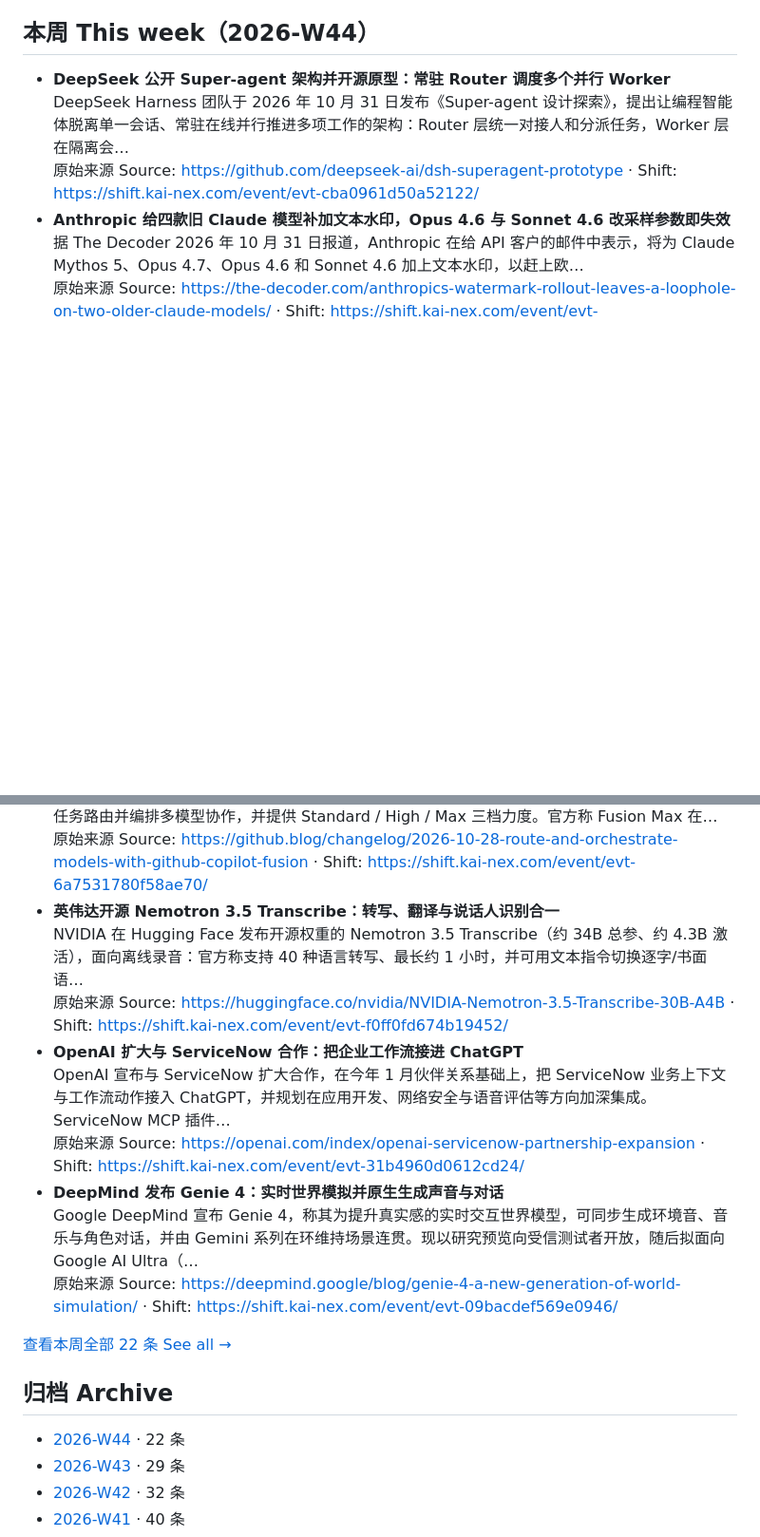
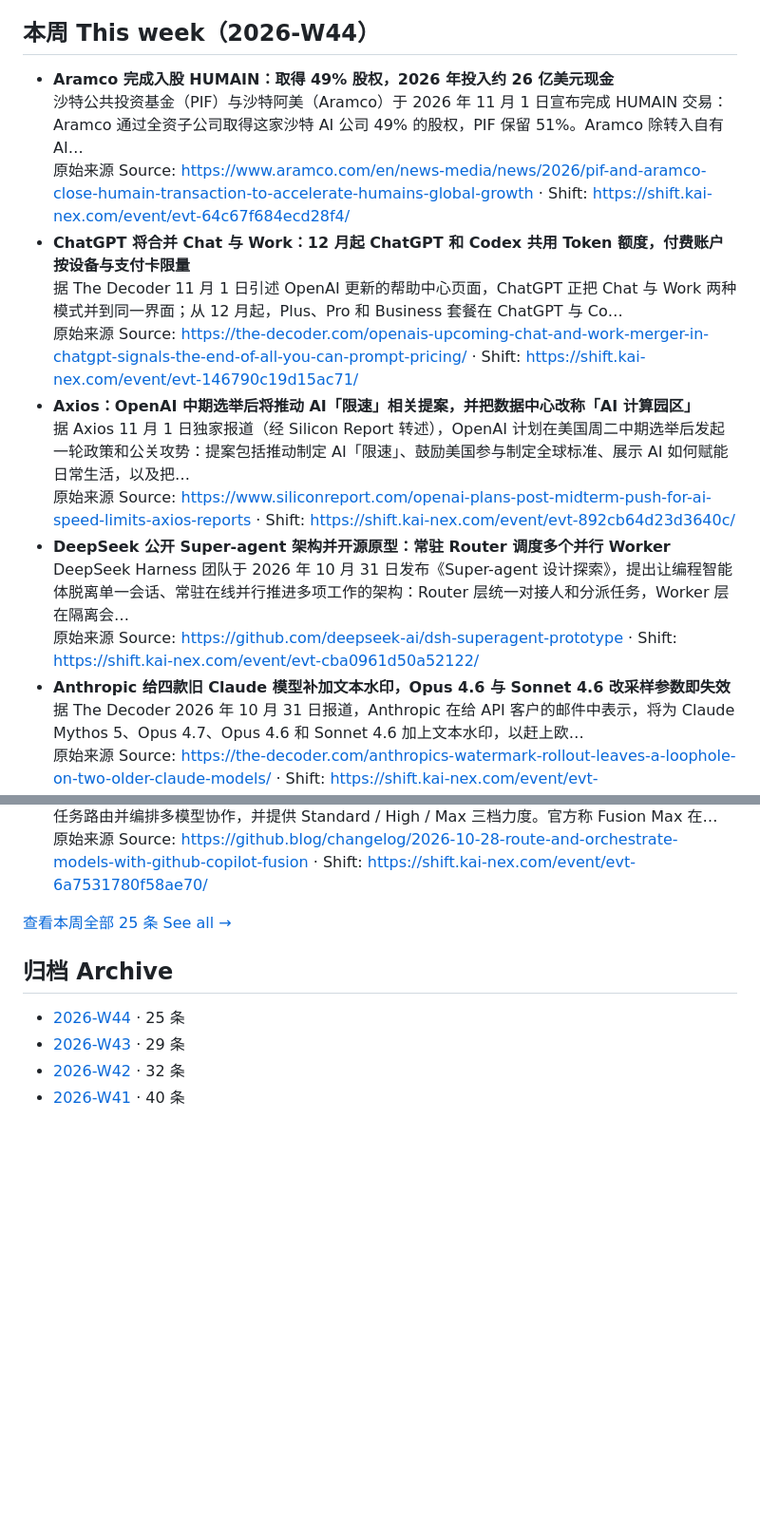
Before and after one commit to orocoa/shift, a Markdown page: README.md, 2 parts joined by grey strips. Shown at 95% size. Rendered like a GitHub page; blank space fills up the shorter version.

Commit message:
Weekly update: refresh AI news index from shift.kai-nex.com feed (W44 22->25)

```diff
--- a/README.md
+++ b/README.md
@@ -51,6 +51,15 @@
 <!-- THIS_WEEK:START -->
 ## 本周 This week（2026-W44）
 
+- **Aramco 完成入股 HUMAIN：取得 49% 股权，2026 年投入约 26 亿美元现金**
+  沙特公共投资基金（PIF）与沙特阿美（Aramco）于 2026 年 11 月 1 日宣布完成 HUMAIN 交易：Aramco 通过全资子公司取得这家沙特 AI 公司 49% 的股权，PIF 保留 51%。Aramco 除转入自有 AI…
+  原始来源 Source: <https://www.aramco.com/en/news-media/news/2026/pif-and-aramco-close-humain-transaction-to-accelerate-humains-global-growth> · Shift: <https://shift.kai-nex.com/event/evt-64c67f684ecd28f4/>
+- **ChatGPT 将合并 Chat 与 Work：12 月起 ChatGPT 和 Codex 共用 Token 额度，付费账户按设备与支付卡限量**
+  据 The Decoder 11 月 1 日引述 OpenAI 更新的帮助中心页面，ChatGPT 正把 Chat 与 Work 两种模式并到同一界面；从 12 月起，Plus、Pro 和 Business 套餐在 ChatGPT 与 Co…
+  原始来源 Source: <https://the-decoder.com/openais-upcoming-chat-and-work-merger-in-chatgpt-signals-the-end-of-all-you-can-prompt-pricing/> · Shift: <https://shift.kai-nex.com/event/evt-146790c19d15ac71/>
+- **Axios：OpenAI 中期选举后将推动 AI「限速」相关提案，并把数据中心改称「AI 计算园区」**
+  据 Axios 11 月 1 日独家报道（经 Silicon Report 转述），OpenAI 计划在美国周二中期选举后发起一轮政策和公关攻势：提案包括推动制定 AI「限速」、鼓励美国参与制定全球标准、展示 AI 如何赋能日常生活，以及把…
+  原始来源 Source: <https://www.siliconreport.com/openai-plans-post-midterm-push-for-ai-speed-limits-axios-reports> · Shift: <https://shift.kai-nex.com/event/evt-892cb64d23d3640c/>
 - **DeepSeek 公开 Super-agent 架构并开源原型：常驻 Router 调度多个并行 Worker**
   DeepSeek Harness 团队于 2026 年 10 月 31 日发布《Super-agent 设计探索》，提出让编程智能体脱离单一会话、常驻在线并行推进多项工作的架构：Router 层统一对接人和分派任务，Worker 层在隔离会…
   原始来源 Source: <https://github.com/deepseek-ai/dsh-superagent-prototype> · Shift: <https://shift.kai-nex.com/event/evt-cba0961d50a52122/>
@@ -87,22 +96,13 @@
 - **GitHub Copilot Fusion 正式可用：按任务自动路由与编排多模型**
   GitHub 宣布 Copilot Fusion 全面可用：开发者在模型选择器中选 Fusion 而非单一模型，由系统按任务路由并编排多模型协作，并提供 Standard / High / Max 三档力度。官方称 Fusion Max 在…
   原始来源 Source: <https://github.blog/changelog/2026-10-28-route-and-orchestrate-models-with-github-copilot-fusion> · Shift: <https://shift.kai-nex.com/event/evt-6a7531780f58ae70/>
-- **英伟达开源 Nemotron 3.5 Transcribe：转写、翻译与说话人识别合一**
-  NVIDIA 在 Hugging Face 发布开源权重的 Nemotron 3.5 Transcribe（约 34B 总参、约 4.3B 激活），面向离线录音：官方称支持 40 种语言转写、最长约 1 小时，并可用文本指令切换逐字/书面语…
-  原始来源 Source: <https://huggingface.co/nvidia/NVIDIA-Nemotron-3.5-Transcribe-30B-A4B> · Shift: <https://shift.kai-nex.com/event/evt-f0ff0fd674b19452/>
-- **OpenAI 扩大与 ServiceNow 合作：把企业工作流接进 ChatGPT**
-  OpenAI 宣布与 ServiceNow 扩大合作，在今年 1 月伙伴关系基础上，把 ServiceNow 业务上下文与工作流动作接入 ChatGPT，并规划在应用开发、网络安全与语音评估等方向加深集成。ServiceNow MCP 插件…
-  原始来源 Source: <https://openai.com/index/openai-servicenow-partnership-expansion> · Shift: <https://shift.kai-nex.com/event/evt-31b4960d0612cd24/>
-- **DeepMind 发布 Genie 4：实时世界模拟并原生生成声音与对话**
-  Google DeepMind 宣布 Genie 4，称其为提升真实感的实时交互世界模型，可同步生成环境音、音乐与角色对话，并由 Gemini 系列在环维持场景连贯。现以研究预览向受信测试者开放，随后拟面向 Google AI Ultra（…
-  原始来源 Source: <https://deepmind.google/blog/genie-4-a-new-generation-of-world-simulation/> · Shift: <https://shift.kai-nex.com/event/evt-09bacdef569e0946/>
 
-[查看本周全部 22 条 See all →](weekly/2026-W44.md)
+[查看本周全部 25 条 See all →](weekly/2026-W44.md)
 <!-- THIS_WEEK:END -->
 
 <!-- ARCHIVE:START -->
 ## 归档 Archive
-- [2026-W44](weekly/2026-W44.md) · 22 条
+- [2026-W44](weekly/2026-W44.md) · 25 条
 - [2026-W43](weekly/2026-W43.md) · 29 条
 - [2026-W42](weekly/2026-W42.md) · 32 条
 - [2026-W41](weekly/2026-W41.md) · 40 条
```
Also changed, not shown: weekly/2026-W44.md (+10 -1 lines).
